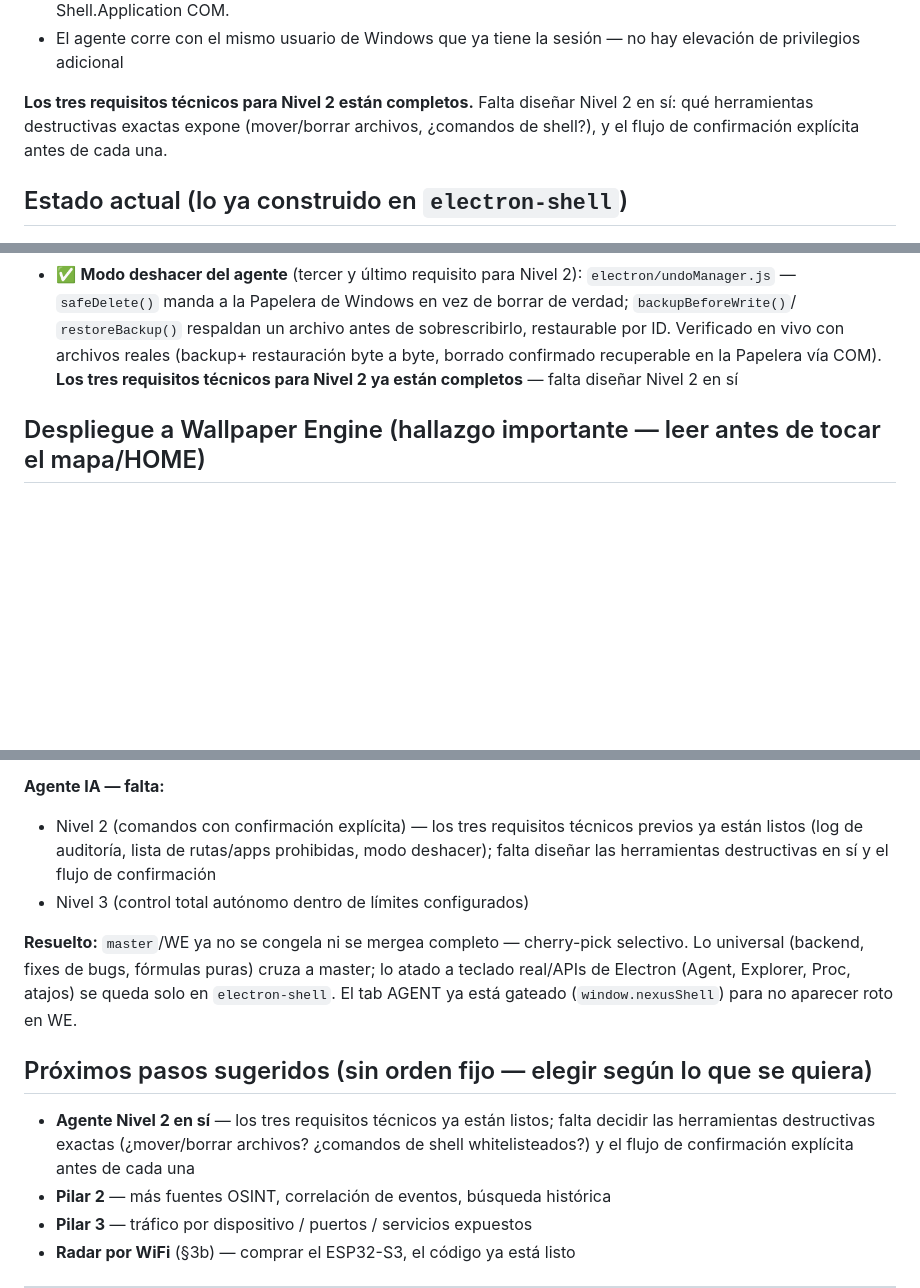
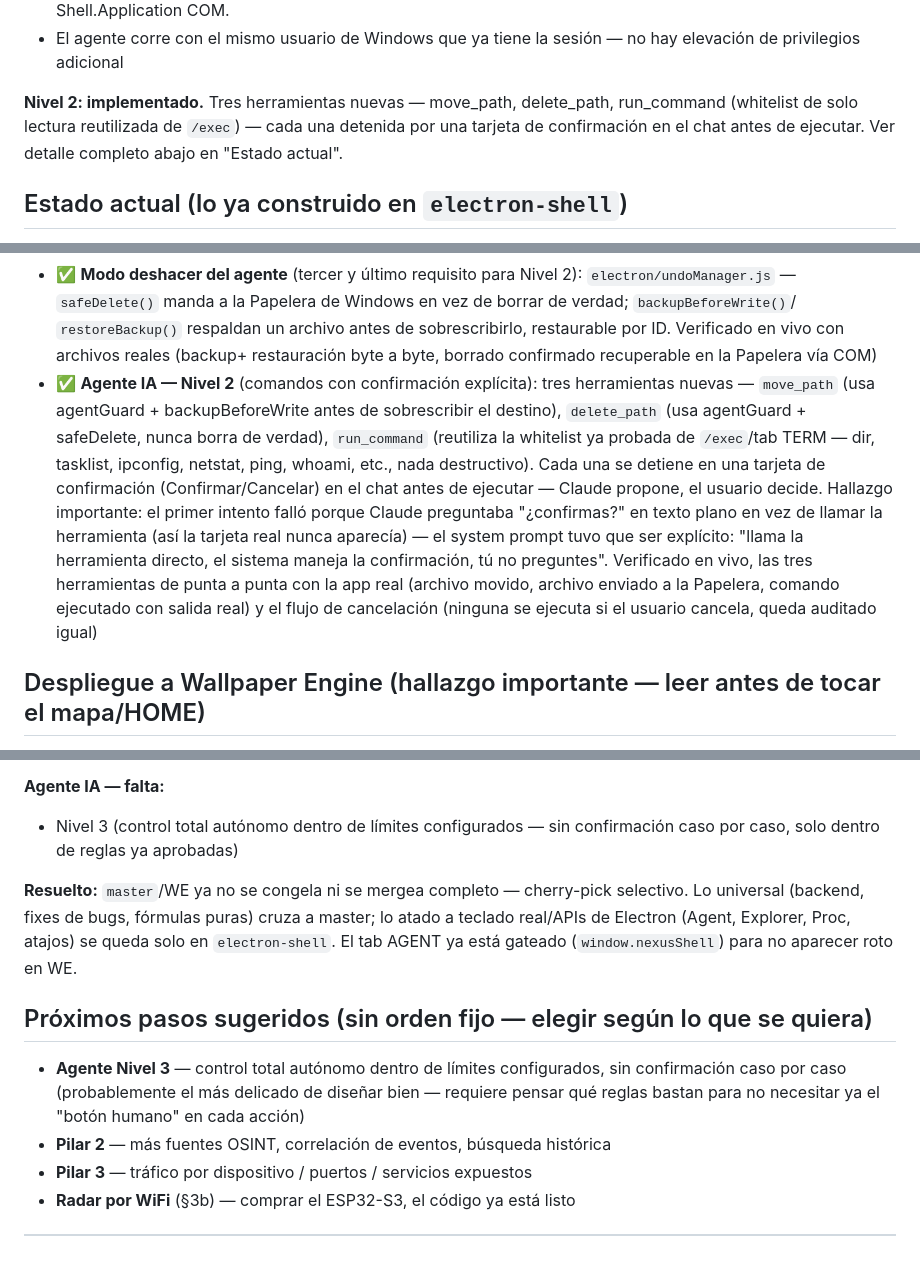
Before and after one commit to SergioLugoPM/nexus-monitor, a Markdown page: ROADMAP.md, 3 parts joined by grey strips. GitHub-like rendering; blank space fills up the shorter version.

Commit message:
docs: marcar Agente Nivel 2 como implementado

```diff
--- a/ROADMAP.md
+++ b/ROADMAP.md
@@ -140,10 +140,10 @@ traduzca en pérdida de datos real.
 - El agente corre con el mismo usuario de Windows que ya tiene la sesión —
   no hay elevación de privilegios adicional
 
-**Los tres requisitos técnicos para Nivel 2 están completos.** Falta
-diseñar Nivel 2 en sí: qué herramientas destructivas exactas expone
-(mover/borrar archivos, ¿comandos de shell?), y el flujo de confirmación
-explícita antes de cada una.
+**Nivel 2: implementado.** Tres herramientas nuevas — move_path,
+delete_path, run_command (whitelist de solo lectura reutilizada de
+`/exec`) — cada una detenida por una tarjeta de confirmación en el chat
+antes de ejecutar. Ver detalle completo abajo en "Estado actual".
 
 ## Estado actual (lo ya construido en `electron-shell`)
 
@@ -226,8 +226,23 @@ explícita antes de cada una.
   `restoreBackup()` respaldan un archivo antes de sobrescribirlo,
   restaurable por ID. Verificado en vivo con archivos reales (backup+
   restauración byte a byte, borrado confirmado recuperable en la
-  Papelera vía COM). **Los tres requisitos técnicos para Nivel 2 ya
-  están completos** — falta diseñar Nivel 2 en sí
+  Papelera vía COM)
+- ✅ **Agente IA — Nivel 2** (comandos con confirmación explícita): tres
+  herramientas nuevas — `move_path` (usa agentGuard + backupBeforeWrite
+  antes de sobrescribir el destino), `delete_path` (usa agentGuard +
+  safeDelete, nunca borra de verdad), `run_command` (reutiliza la
+  whitelist ya probada de `/exec`/tab TERM — dir, tasklist, ipconfig,
+  netstat, ping, whoami, etc., nada destructivo). Cada una se detiene
+  en una tarjeta de confirmación (Confirmar/Cancelar) en el chat antes
+  de ejecutar — Claude propone, el usuario decide. Hallazgo importante:
+  el primer intento falló porque Claude preguntaba "¿confirmas?" en
+  texto plano en vez de llamar la herramienta (así la tarjeta real
+  nunca aparecía) — el system prompt tuvo que ser explícito: "llama la
+  herramienta directo, el sistema maneja la confirmación, tú no
+  preguntes". Verificado en vivo, las tres herramientas de punta a
+  punta con la app real (archivo movido, archivo enviado a la Papelera,
+  comando ejecutado con salida real) y el flujo de cancelación
+  (ninguna se ejecuta si el usuario cancela, queda auditado igual)
 
 ## Despliegue a Wallpaper Engine (hallazgo importante — leer antes de tocar el mapa/HOME)
 
@@ -271,11 +286,8 @@ Para que un cambio en `dashboard.html`/`server.js` llegue a WE:
   ESP32-S3 (~$8 USD) es el único paso pendiente, ver §3b
 
 **Agente IA — falta:**
-- Nivel 2 (comandos con confirmación explícita) — los tres requisitos
-  técnicos previos ya están listos (log de auditoría, lista de rutas/apps
-  prohibidas, modo deshacer); falta diseñar las herramientas destructivas
-  en sí y el flujo de confirmación
-- Nivel 3 (control total autónomo dentro de límites configurados)
+- Nivel 3 (control total autónomo dentro de límites configurados — sin
+  confirmación caso por caso, solo dentro de reglas ya aprobadas)
 
 **Resuelto:** `master`/WE ya no se congela ni se mergea completo —
 cherry-pick selectivo. Lo universal (backend, fixes de bugs, fórmulas
@@ -285,10 +297,10 @@ está gateado (`window.nexusShell`) para no aparecer roto en WE.
 
 ## Próximos pasos sugeridos (sin orden fijo — elegir según lo que se quiera)
 
-- **Agente Nivel 2 en sí** — los tres requisitos técnicos ya están
-  listos; falta decidir las herramientas destructivas exactas
-  (¿mover/borrar archivos? ¿comandos de shell whitelisteados?) y el
-  flujo de confirmación explícita antes de cada una
+- **Agente Nivel 3** — control total autónomo dentro de límites
+  configurados, sin confirmación caso por caso (probablemente el más
+  delicado de diseñar bien — requiere pensar qué reglas bastan para
+  no necesitar ya el "botón humano" en cada acción)
 - **Pilar 2** — más fuentes OSINT, correlación de eventos, búsqueda histórica
 - **Pilar 3** — tráfico por dispositivo / puertos / servicios expuestos
 - **Radar por WiFi** (§3b) — comprar el ESP32-S3, el código ya está listo
```
